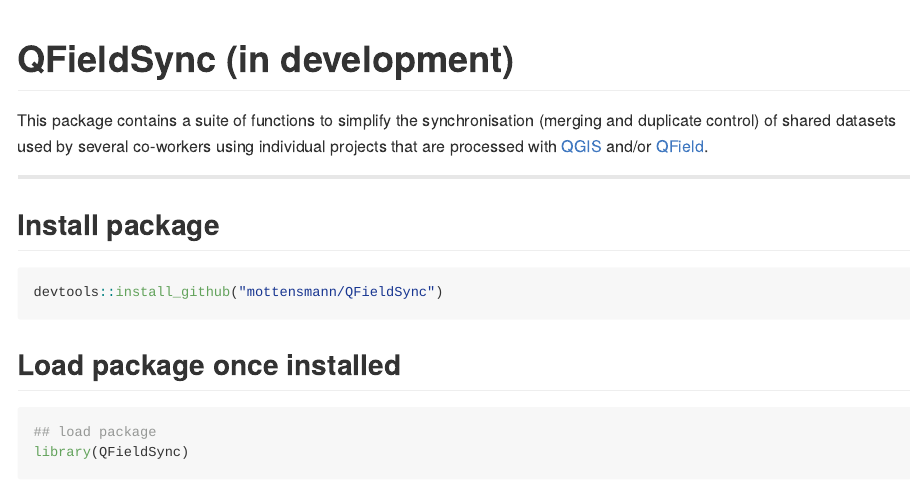
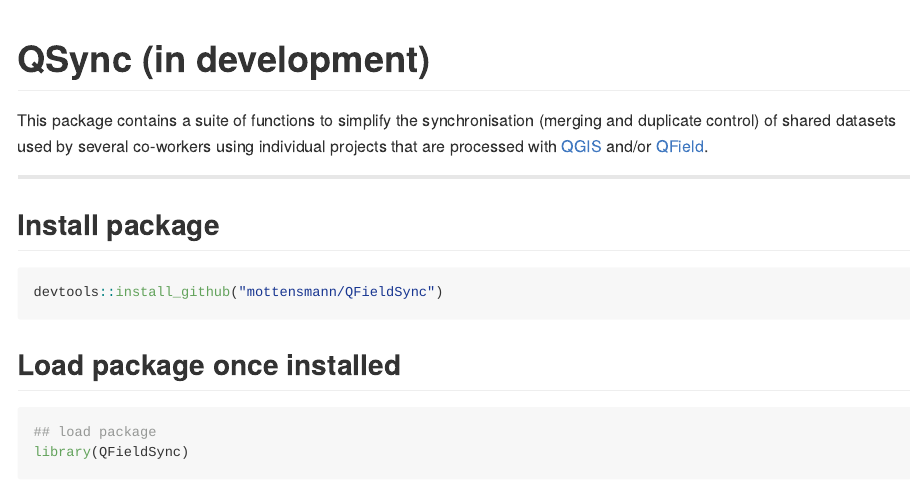
Before and after one commit to mottensmann/QSync, an R Markdown document (README.Rmd): the page in a window 1100 px wide, from its top. The pictures show the output file README.md that the author committed with the source, drawn offline in the style of GitHub.

Commit message:
Update README.md

````diff
--- a/README.Rmd
+++ b/README.Rmd
@@ -15,7 +15,7 @@
 ```
 
 
-# QFieldSync
+# QSync (in development)
 
 This package contains a suite of functions to simplify the synchronisation (merging and duplicate control) of shared datasets used by several co-workers using individual projects that are processed with [QGIS](https://www.qgis.org/) and/or [QField](https://github.com/opengisch/QField/).
 
````
Also changed, not shown: README.md.
